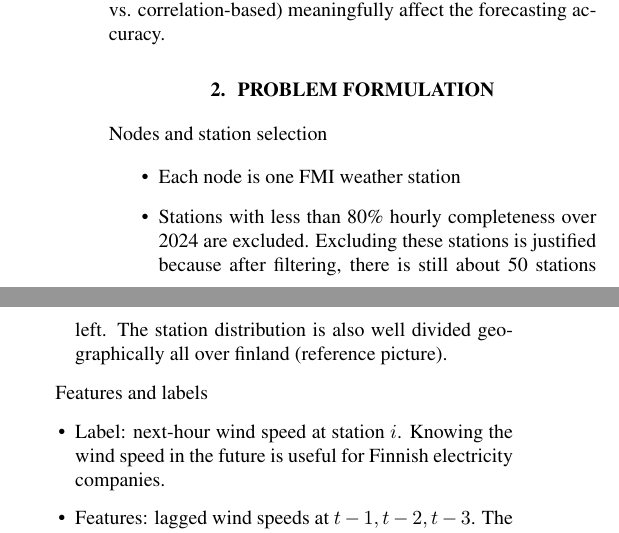
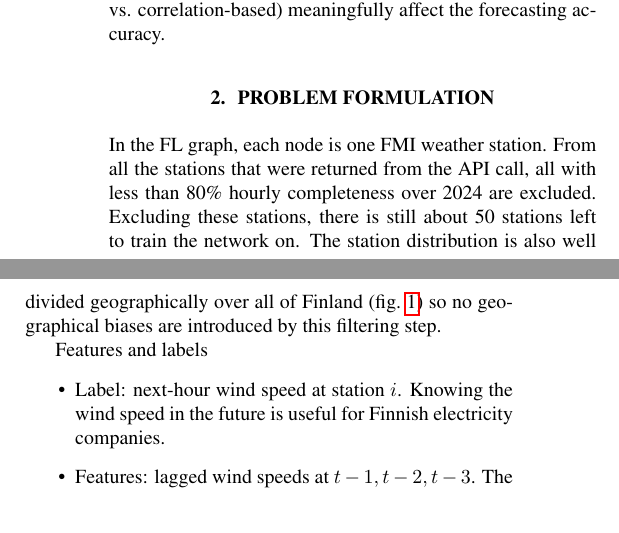
Before and after one commit to AJBogo9/federated-wind-forecasting, a LaTeX paper (report/FLReport.tex): two parts of the columns of page 1 of 5, joined at a grey line, cut so that both start at the same text. Compiled offline with pdfLaTeX.

Commit message:
wrote small section of problem formulation

```diff
--- a/report/FLReport.tex
+++ b/report/FLReport.tex
@@ -58,12 +58,11 @@ forecasting accuracy.
 \section{Problem Formulation}
 \label{sec:pf}
 
-Nodes and station selection
-
-\begin{itemize}
-	\item Each node is one FMI weather station
-	\item Stations with less than 80\% hourly completeness over 2024 are excluded. Excluding these stations is justified because after filtering, there is still about 50 stations left. The station distribution is also well divided geographically all over finland (reference picture).
-\end{itemize}
+In the FL graph, each node is one FMI weather station. From all the stations that
+were returned from the API call, all with less than 80\% hourly completeness over 2024
+are excluded. Excluding these stations, there is still about 50 stations left to
+train the network on. The station distribution is also well divided geographically
+over all of Finland (\cref{fig:topology}) so no geographical biases are introduced by this filtering step.
 
 Features and labels
 
```
